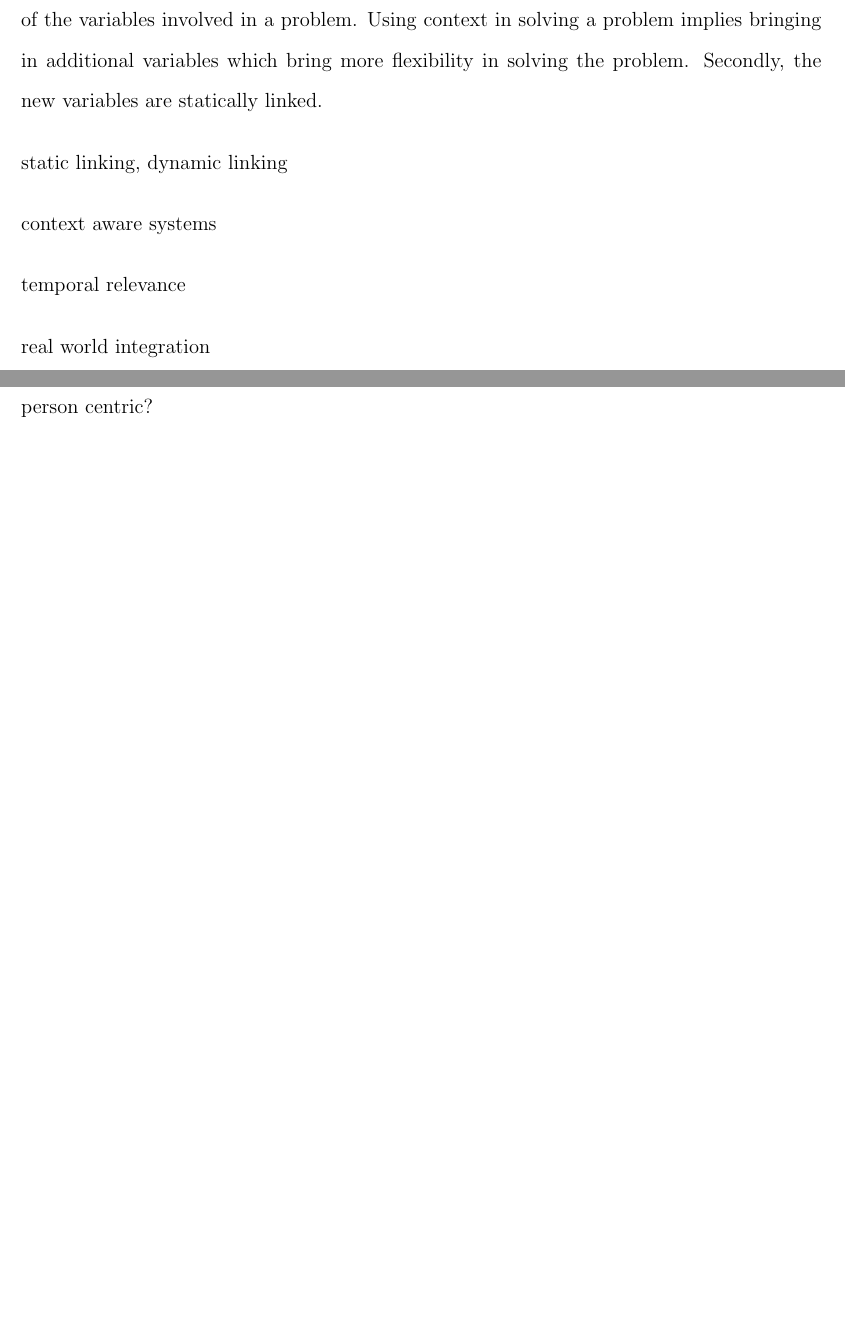
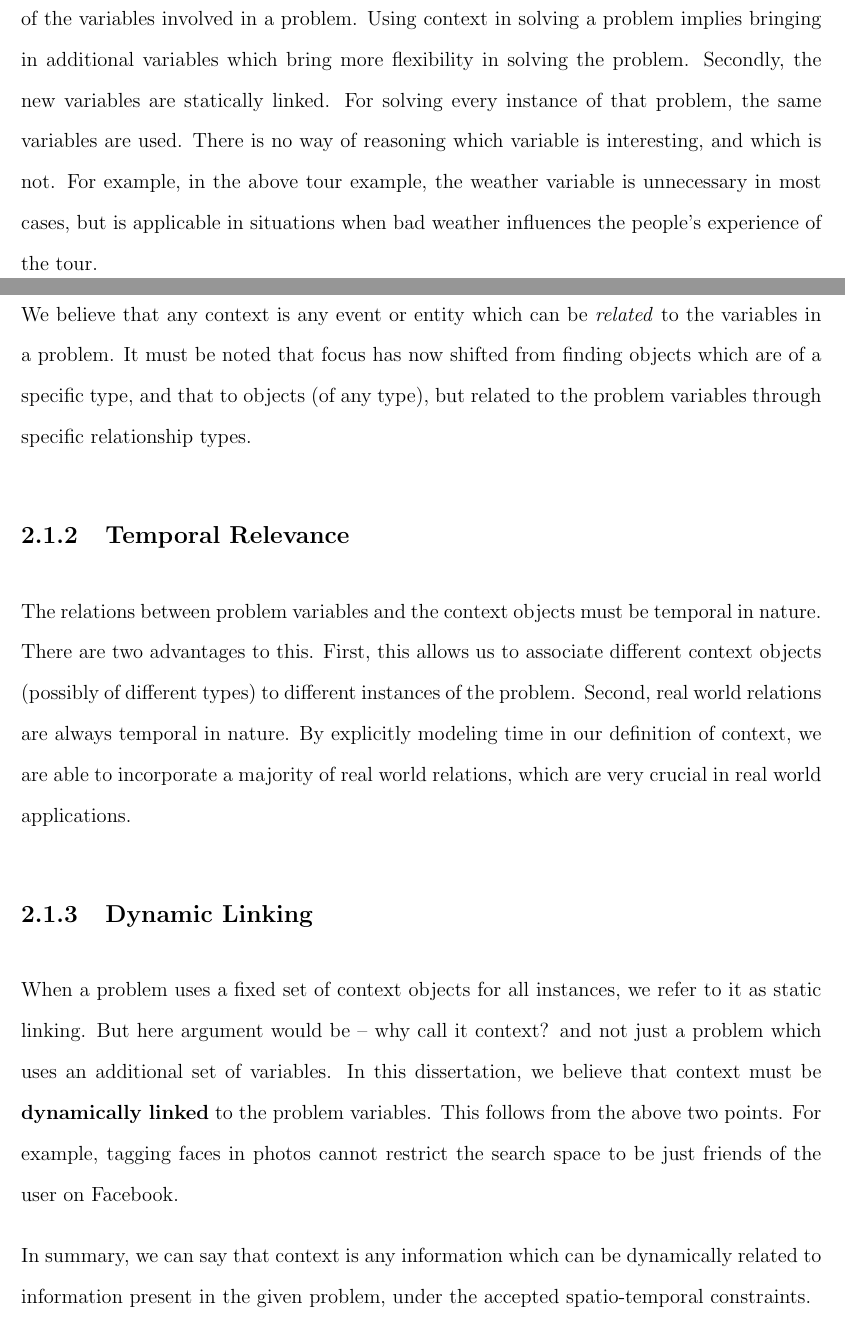
Before and after one commit to dbkeator/dissertation, a LaTeX thesis (thesis.tex, which reads chapter2.tex): two parts of pages 19 and 20 of 61 before the commit and two parts of pages 19 and 20 of 63 after it, joined at a grey line, cut so that both start at the same text, the shorter picture padded with empty space. Compiled offline with pdfLaTeX.

Commit message:
def/model of context, cx awareness

```diff
--- a/chapter2.tex
+++ b/chapter2.tex
@@ -13,19 +13,25 @@ In his seminal paper, Anind Dey [CITE] describes context \textit{as any informat
 
 They then proceed to define Context-Aware computing as follows: \textit{A system is context-aware if it uses context to provide relevant information and/or services to the user, where relevancy depends on the user's tasks}. But, we need to ask ourselves why a system which uses this ``additional information" should be considered a context-aware system. There are numerous system which simply would consider these ``additional information" as regular inputs.
 
-The above definition suffers from the following drawbacks. Firstly, it is an object centric view of the variables involved in a problem. Using context in solving a problem implies bringing in additional variables which bring more flexibility in solving the problem. Secondly, the new variables are statically linked.
+The above definition suffers from the following drawbacks. Firstly, it is an object centric view of the variables involved in a problem. Using context in solving a problem implies bringing in additional variables which bring more flexibility in solving the problem. Secondly, the new variables are statically linked. For solving every instance of that problem, the same variables are used. There is no way of reasoning which variable is interesting, and which is not. For example, in the above tour example, the weather variable is unnecessary in most cases, but is applicable in situations when bad weather influences the people's experience of the tour.
 
-static linking, dynamic linking
+\subsection{Relation Centric View}
+We believe that any context is any event or entity which can be \textit{related} to the variables in a problem. It must be noted that focus has now shifted from finding objects which are of a specific type, and that to objects (of any type), but related to the problem variables through specific relationship types.
 
-context aware systems
+\subsection{Temporal Relevance}
+The relations between problem variables and the context objects must be temporal in nature. There are two advantages to this. First, this allows us to associate different context objects (possibly of different types) to different instances of the problem. Second, real world relations are always temporal in nature. By explicitly modeling time in our definition of context, we are able to incorporate a majority of real world relations, which are very crucial in real world applications.
 
-temporal relevance
+\subsection{Dynamic Linking}
+When a problem uses a fixed set of context objects for all instances, we refer to it as static linking. But here argument would be -- why call it context? and not just a problem which uses an additional set of variables. In this dissertation, we believe that context must be \textbf{dynamically linked} to the problem variables. This follows from the above two points. For example, tagging faces in photos cannot restrict the search space to be just friends of the user on Facebook.
 
-real world integration
+In summary, we can say that context is any information which can be dynamically related to information present in the given problem, under the accepted spatio-temporal constraints.
 
-object centric view of context, and relation centric view.
+\subsection{Context-Awareness}
+Given the above properties of context, we define a system which is context aware as one, which when given access to different sources of additional information, has the capability to select information to reduce the complexity of the original problem.
 
-person centric?
+In this dissertation, we will see one such way of selecting such information for a specific face tagging application. In this work, we use event semantics and sources to specify our relations and context respectively.
+
+Also, context has been used in many non-real world problems. For instance, in natural language processing [CITE], ranking pages of the web [CITE-pagerank], entity resolution [CITE], face clustering [CITE] and therefore it must not mean that contextual techniques must apply only to real world problems. For the purposes of this dissertation, we ignore the application of context in such problems.
 
 \section{Parallels}
 
```
Also changed, not shown: thesis.pdf.
